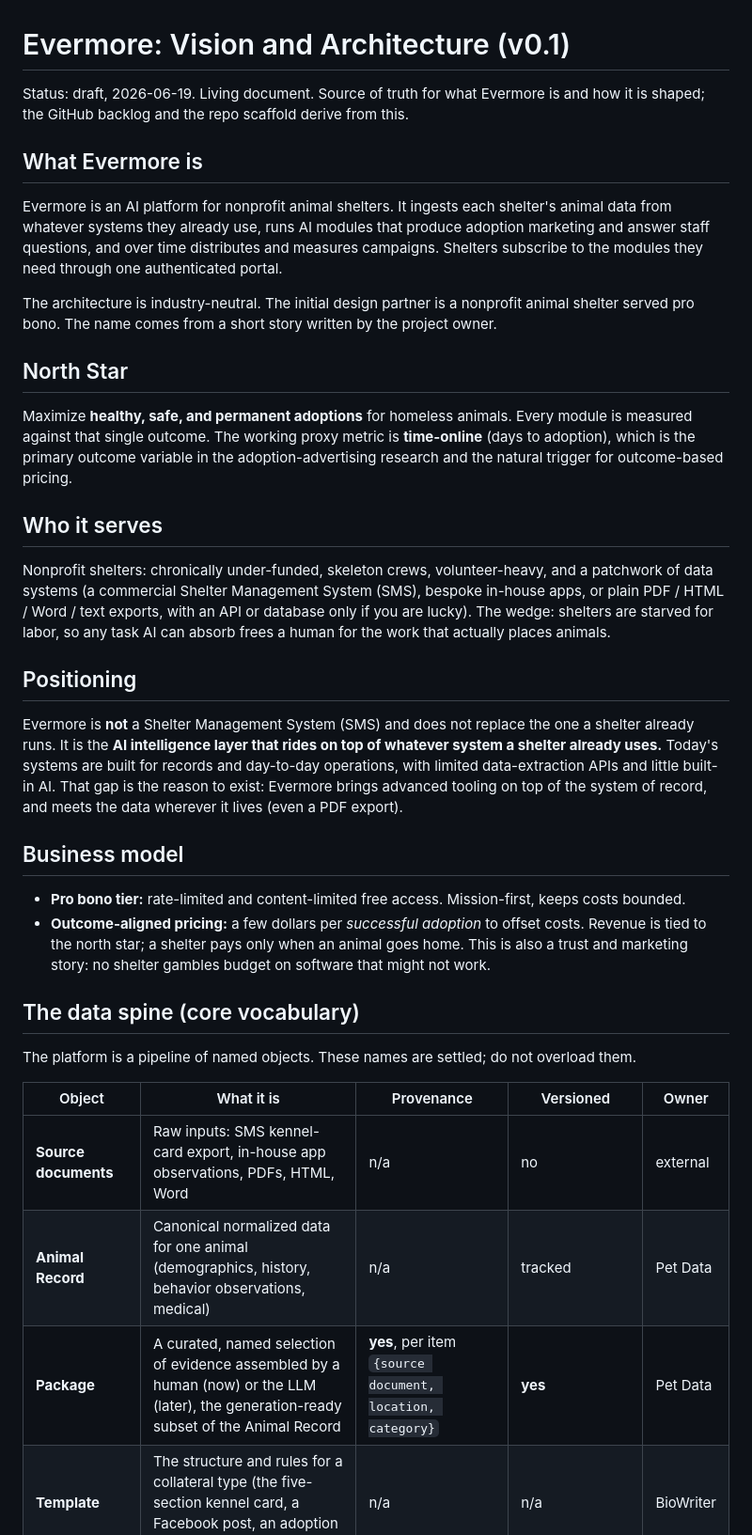
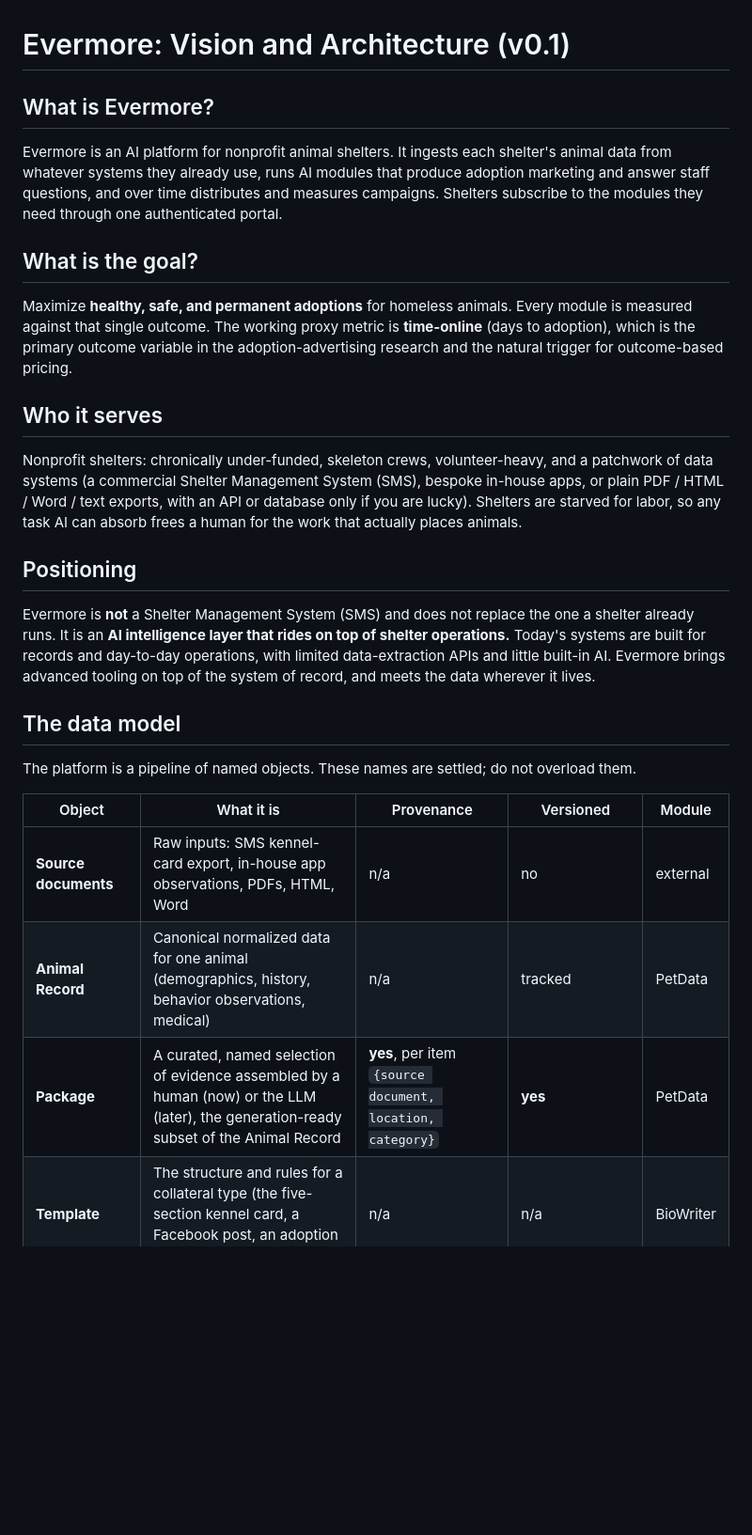
Before and after one commit to backchainai/evermore, a Markdown page: docs/evermore-vision-and-architecture.md, the part around one of its changes. Shown at 94% size. Drawn GitHub-style; blank space fills up the shorter version.

Commit message:
Improve vision document language

```diff
--- a/docs/evermore-vision-and-architecture.md
+++ b/docs/evermore-vision-and-architecture.md
@@ -1,39 +1,30 @@
 # Evermore: Vision and Architecture (v0.1)
 
-Status: draft, 2026-06-19. Living document. Source of truth for what Evermore is and how it is shaped; the GitHub backlog and the repo scaffold derive from this.
-
-## What Evermore is
+## What is Evermore?
 
 Evermore is an AI platform for nonprofit animal shelters. It ingests each shelter's animal data from whatever systems they already use, runs AI modules that produce adoption marketing and answer staff questions, and over time distributes and measures campaigns. Shelters subscribe to the modules they need through one authenticated portal.
 
-The architecture is industry-neutral. The initial design partner is a nonprofit animal shelter served pro bono. The name comes from a short story written by the project owner.
-
-## North Star
+## What is the goal?
 
 Maximize **healthy, safe, and permanent adoptions** for homeless animals. Every module is measured against that single outcome. The working proxy metric is **time-online** (days to adoption), which is the primary outcome variable in the adoption-advertising research and the natural trigger for outcome-based pricing.
 
 ## Who it serves
 
-Nonprofit shelters: chronically under-funded, skeleton crews, volunteer-heavy, and a patchwork of data systems (a commercial Shelter Management System (SMS), bespoke in-house apps, or plain PDF / HTML / Word / text exports, with an API or database only if you are lucky). The wedge: shelters are starved for labor, so any task AI can absorb frees a human for the work that actually places animals.
+Nonprofit shelters: chronically under-funded, skeleton crews, volunteer-heavy, and a patchwork of data systems (a commercial Shelter Management System (SMS), bespoke in-house apps, or plain PDF / HTML / Word / text exports, with an API or database only if you are lucky). Shelters are starved for labor, so any task AI can absorb frees a human for the work that actually places animals.
 
 ## Positioning
 
-Evermore is **not** a Shelter Management System (SMS) and does not replace the one a shelter already runs. It is the **AI intelligence layer that rides on top of whatever system a shelter already uses.** Today's systems are built for records and day-to-day operations, with limited data-extraction APIs and little built-in AI. That gap is the reason to exist: Evermore brings advanced tooling on top of the system of record, and meets the data wherever it lives (even a PDF export).
+Evermore is **not** a Shelter Management System (SMS) and does not replace the one a shelter already runs. It is an **AI intelligence layer that rides on top of shelter operations.** Today's systems are built for records and day-to-day operations, with limited data-extraction APIs and little built-in AI. Evermore brings advanced tooling on top of the system of record, and meets the data wherever it lives.
 
-## Business model
-
-- **Pro bono tier:** rate-limited and content-limited free access. Mission-first, keeps costs bounded.
-- **Outcome-aligned pricing:** a few dollars per *successful adoption* to offset costs. Revenue is tied to the north star; a shelter pays only when an animal goes home. This is also a trust and marketing story: no shelter gambles budget on software that might not work.
-
-## The data spine (core vocabulary)
+## The data model
 
 The platform is a pipeline of named objects. These names are settled; do not overload them.
 
-| Object | What it is | Provenance | Versioned | Owner |
+| Object | What it is | Provenance | Versioned | Module |
 |---|---|---|---|---|
 | **Source documents** | Raw inputs: SMS kennel-card export, in-house app observations, PDFs, HTML, Word | n/a | no | external |
-| **Animal Record** | Canonical normalized data for one animal (demographics, history, behavior observations, medical) | n/a | tracked | Pet Data |
-| **Package** | A curated, named selection of evidence assembled by a human (now) or the LLM (later), the generation-ready subset of the Animal Record | **yes**, per item `{source document, location, category}` | **yes** | Pet Data |
+| **Animal Record** | Canonical normalized data for one animal (demographics, history, behavior observations, medical) | n/a | tracked | PetData |
+| **Package** | A curated, named selection of evidence assembled by a human (now) or the LLM (later), the generation-ready subset of the Animal Record | **yes**, per item `{source document, location, category}` | **yes** | PetData |
 | **Template** | The structure and rules for a collateral type (the five-section kennel card, a Facebook post, an adoption ad) | n/a | n/a | BioWriter |
 | **Composition** | The generated and human-edited piece = Package + Template + customizations. The living source of truth inside the platform. | **yes**, each unit links back to its package items and the research rule it satisfies | **yes, automatically** | BioWriter |
 | **Export** | A flat file rendered from a Composition (PDF, DOCX, Drive). For manual transfer into the shelter system. | **no** (flattened) | a snapshot of a Composition version | BioWriter |
```
Also changed, not shown: other parts of docs/evermore-vision-and-architecture.md (+5 -12 lines).
